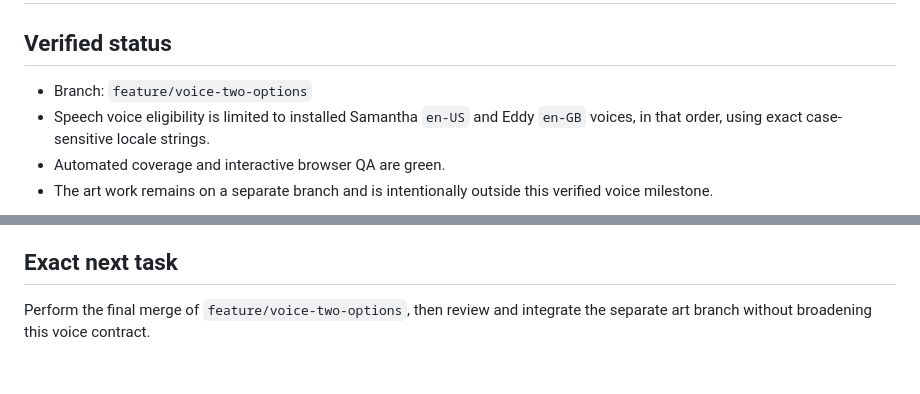
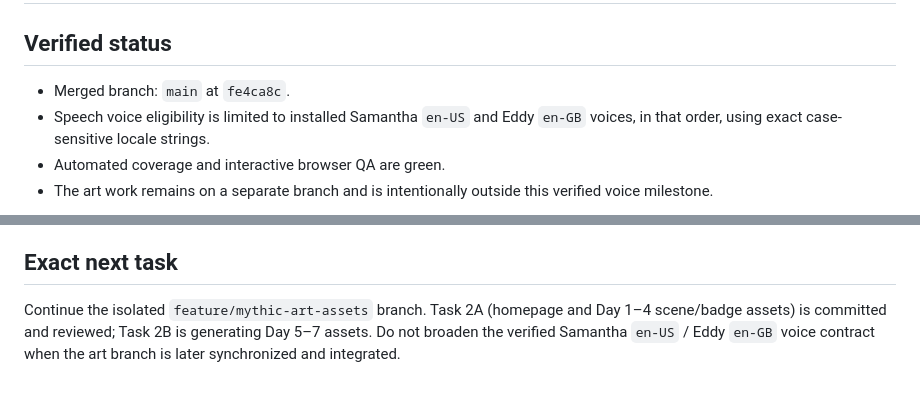
Before and after one commit to mintamber/cet4-mythic-word-atlas, a Markdown page: NEXT_STEPS.md, 2 parts joined by grey strips. Rendered like a GitHub page.

Commit message:
docs: hand off merged voice milestone

```diff
--- a/NEXT_STEPS.md
+++ b/NEXT_STEPS.md
@@ -2,7 +2,7 @@
 
 ## Verified status
 
-- Branch: `feature/voice-two-options`
+- Merged branch: `main` at `fe4ca8c`.
 - Speech voice eligibility is limited to installed Samantha `en-US` and Eddy `en-GB` voices, in that order, using exact case-sensitive locale strings.
 - Automated coverage and interactive browser QA are green.
 - The art work remains on a separate branch and is intentionally outside this verified voice milestone.
@@ -49,4 +49,4 @@
 
 ## Exact next task
 
-Perform the final merge of `feature/voice-two-options`, then review and integrate the separate art branch without broadening this voice contract.
+Continue the isolated `feature/mythic-art-assets` branch. Task 2A (homepage and Day 1–4 scene/badge assets) is committed and reviewed; Task 2B is generating Day 5–7 assets. Do not broaden the verified Samantha `en-US` / Eddy `en-GB` voice contract when the art branch is later synchronized and integrated.
```
